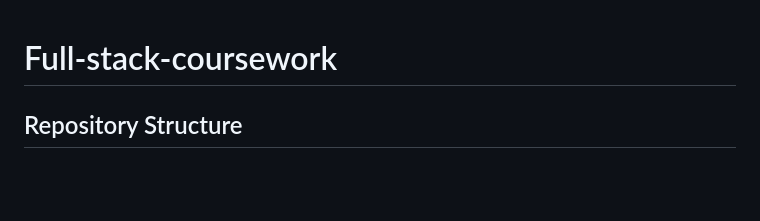
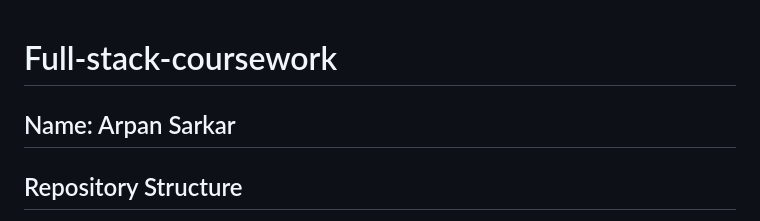
Before and after one commit to arpansarkar112/Full-stack-coursework, a Markdown page: README.md, the part around the change. Drawn GitHub-style; blank space fills up the shorter version.

Commit message:
Add name to README.md

```diff
--- a/README.md
+++ b/README.md
@@ -1,4 +1,6 @@
 # Full-stack-coursework
+
+## Name: Arpan Sarkar
 ## Repository Structure
 In this git repository, you will find the following required materials:
 1. **Material from exercise projects:** Code and assignments completed during the course modules.
```
